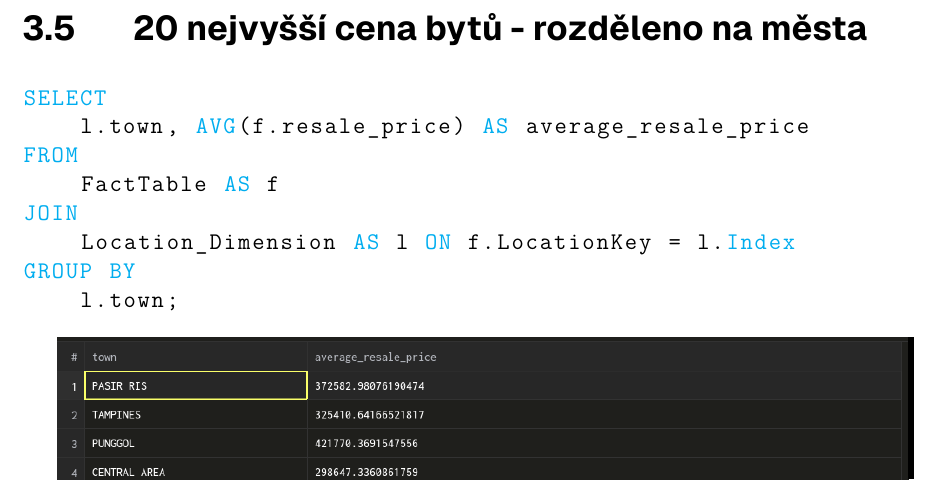
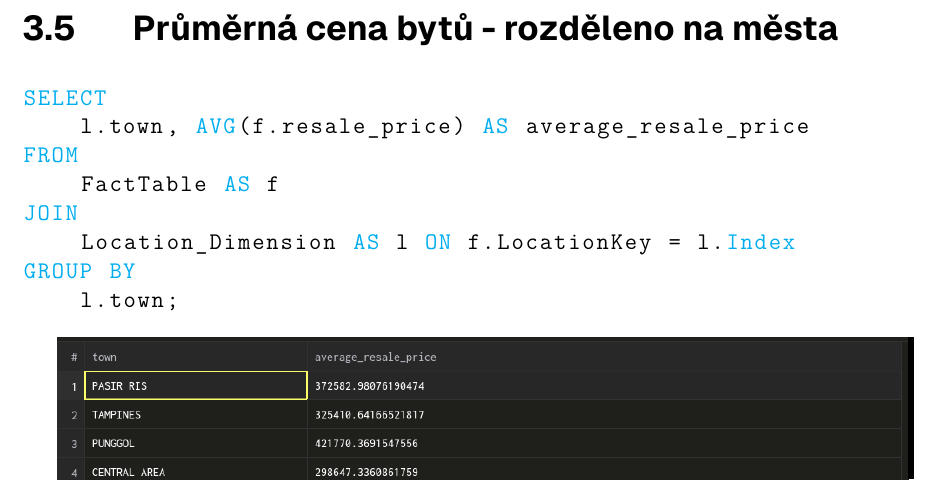
Before and after one commit to KopyTKG/KI-ODM, a LaTeX document (Master.tex, which reads ch03/sections/pricesumpertown.tex): part of page 10 of 13, cut so that both start at the same text. Compiled offline with XeLaTeX.

Commit message:
last title

```diff
--- a/ch03/sections/pricesumpertown.tex
+++ b/ch03/sections/pricesumpertown.tex
@@ -1,4 +1,4 @@
-\section{20 nejvyšší cena bytů - rozděleno na města}
+\section{Průměrná cena bytů - rozděleno na města}
 
 \begin{lstlisting}[
            language=SQL,
```
Also changed, not shown: Master.pdf.
